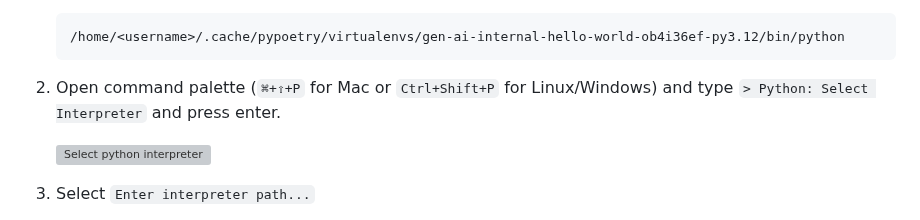
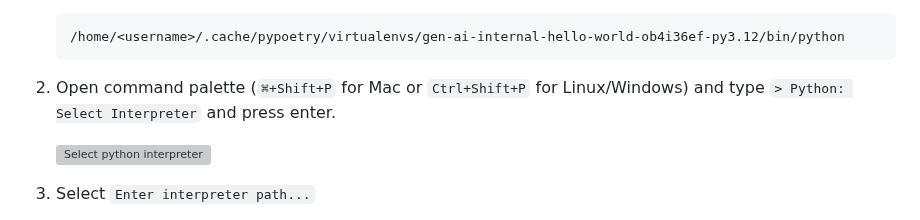
Before and after one commit to GDP-ADMIN/gen-ai-examples, a Markdown page: examples/gen-ai-internal-hello-world/README.md, the part around the change. GitHub-like rendering; grey boxes are pictures that could not be loaded.

Commit message:
Change shift symbol for mac

````diff
--- a/examples/gen-ai-internal-hello-world/README.md
+++ b/examples/gen-ai-internal-hello-world/README.md
@@ -106,7 +106,7 @@ Set up the Python interpreter path in your IDE by following these instructions:
     /home/<username>/.cache/pypoetry/virtualenvs/gen-ai-internal-hello-world-ob4i36ef-py3.12/bin/python
     ```
 
-2.  Open command palette (`⌘+⇧+P` for Mac or `Ctrl+Shift+P` for Linux/Windows) and type `> Python: Select Interpreter` and press enter.
+2.  Open command palette (`⌘+Shift+P` for Mac or `Ctrl+Shift+P` for Linux/Windows) and type `> Python: Select Interpreter` and press enter.
 
     ![Select python interpreter](img/image-select-interpreter.png)
 
````
